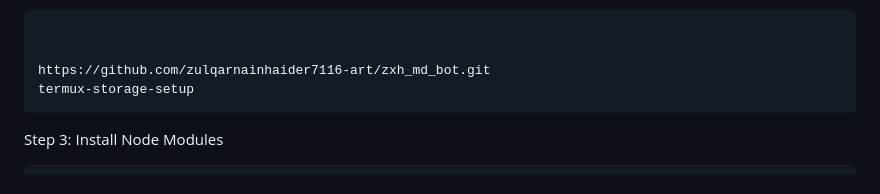
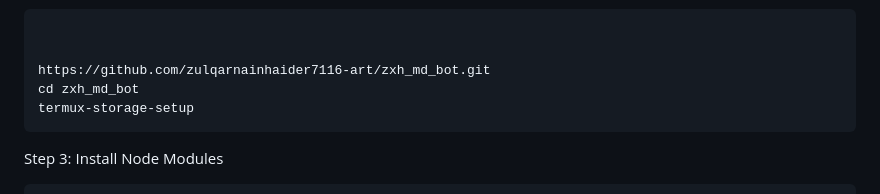
Before and after one commit to zulqarnainhaider7116-art/zxh_md_bot, a Markdown page: Readme.md, the part around the change. GitHub-like rendering.

````diff
--- a/Readme.md
+++ b/Readme.md
@@ -65,6 +65,7 @@ Step 2: Clone Repo & Setup
 
 
 https://github.com/zulqarnainhaider7116-art/zxh_md_bot.git
+cd zxh_md_bot
 termux-storage-setup
 ```
 Step 3: Install Node Modules
````
